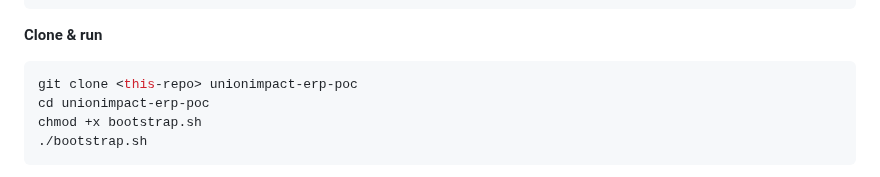
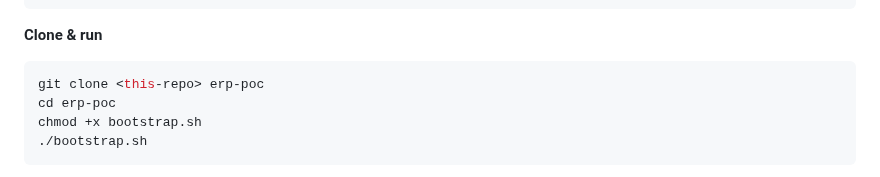
Before and after one commit to omordach/erp-poc, a Markdown page: README.md, the part around the change. Drawn GitHub-style.

````diff
--- a/README.md
+++ b/README.md
@@ -51,8 +51,8 @@ FLUSH PRIVILEGES;
 
 **Clone & run**
 ```bash
-git clone <this-repo> unionimpact-erp-poc
-cd unionimpact-erp-poc
+git clone <this-repo> erp-poc
+cd erp-poc
 chmod +x bootstrap.sh
 ./bootstrap.sh
 ```
````
